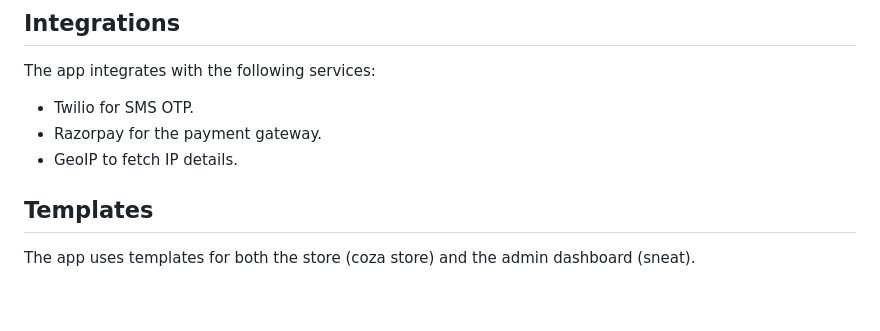
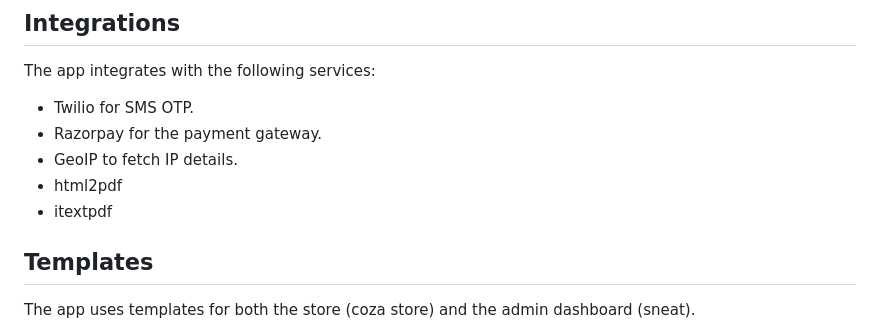
Before and after one commit to sachinsyam/eshop-ecommerce-spring-boot, a Markdown page: README.md, the part around the change. Drawn GitHub-style; blank space fills up the shorter version.

```diff
--- a/README.md
+++ b/README.md
@@ -46,6 +46,8 @@ The app integrates with the following services:
 - Twilio for SMS OTP.
 - Razorpay for the payment gateway.
 - GeoIP to fetch IP details.
+- html2pdf
+- itextpdf
 
 ## Templates
 
```
